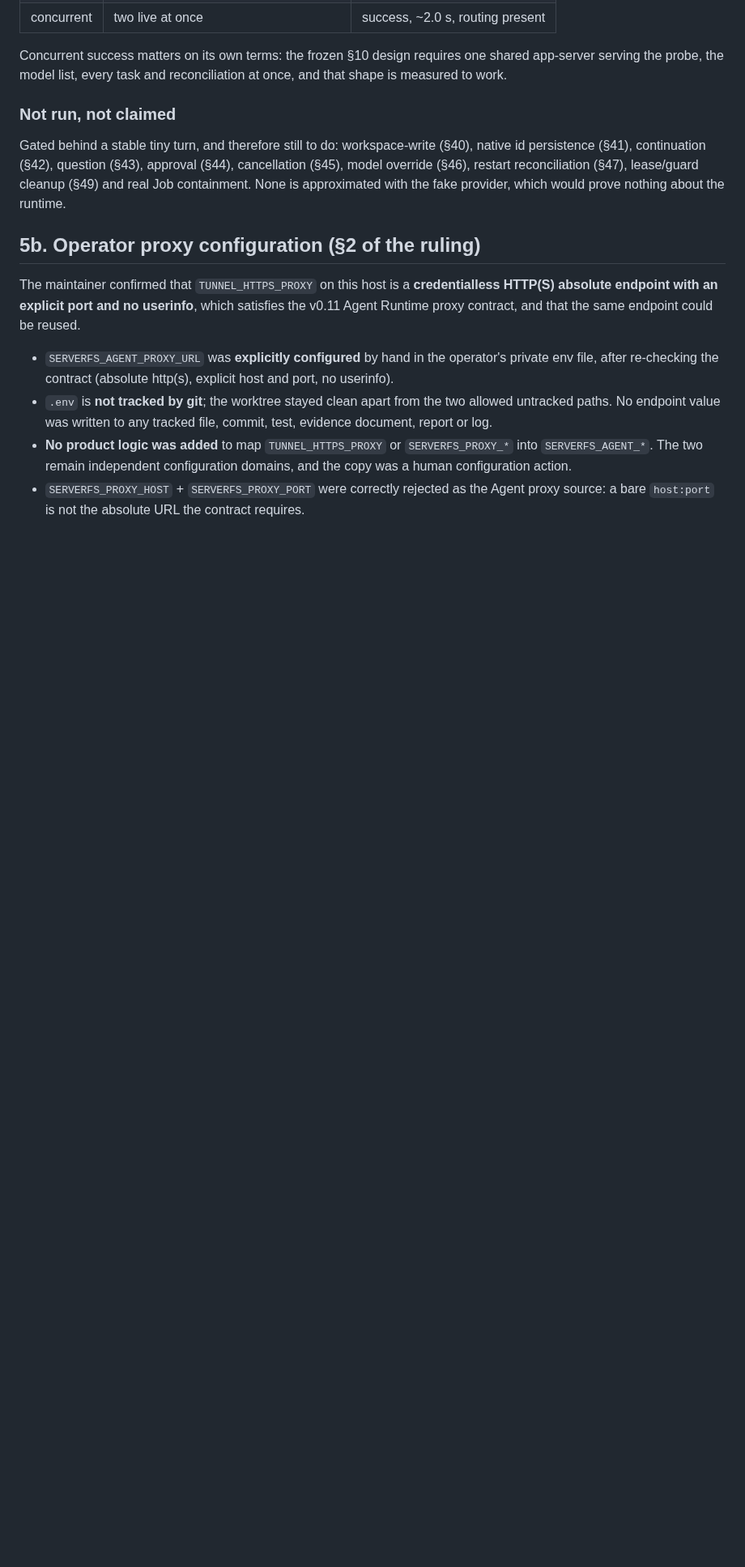
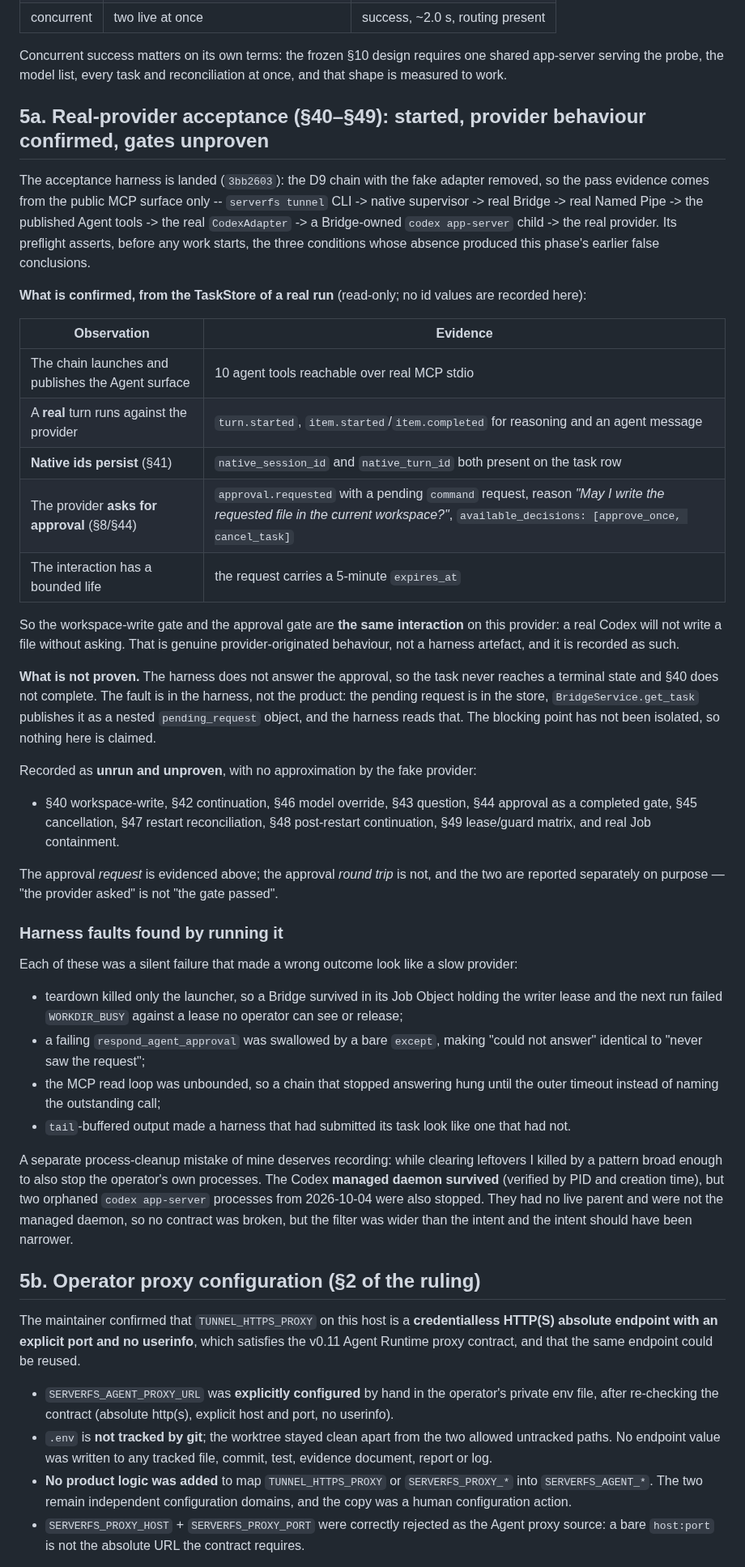
Before and after one commit to NTLx/ServerFS_MCP, a Markdown page: docs/windows-phase-e-codex-2026-10-06.md, the part around the change. Shown at 81% size. Rendered like a GitHub page; blank space fills up the shorter version.

Commit message:
docs(v0.11): record the acceptance harness and what the first real run proved
The harness is landed and one real run against the provider produced genuine evidence,
which is worth recording even though the gates did not pass.

Confirmed from a real run's task store: the chain publishes the 10 Agent tools over
real MCP stdio; a real turn runs; native thread and turn ids persist, which is §41; and
the provider originates a genuine approval request before writing, asking "May I write
the requested file in the current workspace?" with a five-minute expiry. On this
provider the workspace-write gate and the approval gate are the same interaction --
real Codex will not write a file without asking. That is provider behaviour, not a
harness artefact.

Not proven: the harness does not answer the approval, so §40 never reaches a terminal
state. The fault is in the harness and is not yet isolated, so §40, §42, §43, §44 as a
completed gate, §45, §46, §47, §48, §49 and real Job containment stay recorded as
unrun. The approval request is evidenced; the approval round trip is not, and the two
are reported separately on purpose -- "the provider asked" is not "the gate passed".

Four harness faults found by running it are fixed in the same commit, all of which had
been silent: teardown killed only the launcher and left a Bridge holding the writer
lease, so the next run failed WORKDIR_BUSY against a lease no operator could release; a
failing approval answer was swallowed by a bare except, making "could not answer"
identical to "never saw the request"; the MCP read loop was unbounded; and buffered
output made a submitted task look unsubmitted.

Also recorded against myself: while clearing leftovers I killed by a pattern wider than
my intent, which stopped two orphaned codex app-server processes from 2026-10-04. The
operator's managed daemon survived, verified by PID and creation time, so no contract
was broken -- but the filter should have been narrower than the intent.

```diff
--- a/docs/windows-phase-e-codex-2026-10-06.md
+++ b/docs/windows-phase-e-codex-2026-10-06.md
@@ -204,12 +204,59 @@ Concurrent success matters on its own terms: the frozen §10 design requires one
 serving the probe, the model list, every task and reconciliation at once, and that shape is measured
 to work.
 
-### Not run, not claimed
+## 5a. Real-provider acceptance (§40–§49): started, provider behaviour confirmed, gates unproven
 
-Gated behind a stable tiny turn, and therefore still to do: workspace-write (§40), native id
-persistence (§41), continuation (§42), question (§43), approval (§44), cancellation (§45), model
-override (§46), restart reconciliation (§47), lease/guard cleanup (§49) and real Job containment.
-None is approximated with the fake provider, which would prove nothing about the runtime.
+The acceptance harness is landed (`3bb2603`): the D9 chain with the fake adapter removed, so the
+pass evidence comes from the public MCP surface only -- `serverfs tunnel` CLI -> native supervisor ->
+real Bridge -> real Named Pipe -> the published Agent tools -> the real `CodexAdapter` -> a
+Bridge-owned `codex app-server` child -> the real provider. Its preflight asserts, before any work
+starts, the three conditions whose absence produced this phase's earlier false conclusions.
+
+**What is confirmed, from the TaskStore of a real run** (read-only; no id values are recorded here):
+
+| Observation | Evidence |
+| --- | --- |
+| The chain launches and publishes the Agent surface | 10 agent tools reachable over real MCP stdio |
+| A **real** turn runs against the provider | `turn.started`, `item.started`/`item.completed` for reasoning and an agent message |
+| **Native ids persist** (§41) | `native_session_id` and `native_turn_id` both present on the task row |
+| The provider **asks for approval** (§8/§44) | `approval.requested` with a pending `command` request, reason *"May I write the requested file in the current workspace?"*, `available_decisions: [approve_once, cancel_task]` |
+| The interaction has a bounded life | the request carries a 5-minute `expires_at` |
+
+So the workspace-write gate and the approval gate are **the same interaction** on this provider: a
+real Codex will not write a file without asking. That is genuine provider-originated behaviour, not
+a harness artefact, and it is recorded as such.
+
+**What is not proven.** The harness does not answer the approval, so the task never reaches a terminal
+state and §40 does not complete. The fault is in the harness, not the product: the pending request
+is in the store, `BridgeService.get_task` publishes it as a nested `pending_request` object, and the
+harness reads that. The blocking point has not been isolated, so nothing here is claimed.
+
+Recorded as **unrun and unproven**, with no approximation by the fake provider:
+
+- §40 workspace-write, §42 continuation, §46 model override, §43 question, §44 approval as a
+  completed gate, §45 cancellation, §47 restart reconciliation, §48 post-restart continuation,
+  §49 lease/guard matrix, and real Job containment.
+
+The approval *request* is evidenced above; the approval *round trip* is not, and the two are
+reported separately on purpose — "the provider asked" is not "the gate passed".
+
+### Harness faults found by running it
+
+Each of these was a silent failure that made a wrong outcome look like a slow provider:
+
+- teardown killed only the launcher, so a Bridge survived in its Job Object holding the writer lease
+  and the next run failed `WORKDIR_BUSY` against a lease no operator can see or release;
+- a failing `respond_agent_approval` was swallowed by a bare `except`, making "could not answer"
+  identical to "never saw the request";
+- the MCP read loop was unbounded, so a chain that stopped answering hung until the outer timeout
+  instead of naming the outstanding call;
+- `tail`-buffered output made a harness that had submitted its task look like one that had not.
+
+A separate process-cleanup mistake of mine deserves recording: while clearing leftovers I killed by a
+pattern broad enough to also stop the operator's own processes. The Codex **managed daemon survived**
+(verified by PID and creation time), but two orphaned `codex app-server` processes from 2026-10-04
+were also stopped. They had no live parent and were not the managed daemon, so no contract was
+broken, but the filter was wider than the intent and the intent should have been narrower.
 
 ## 5b. Operator proxy configuration (§2 of the ruling)
 
```
Also changed, not shown: dev_plan_v0.11.md (+20 -4 lines).
